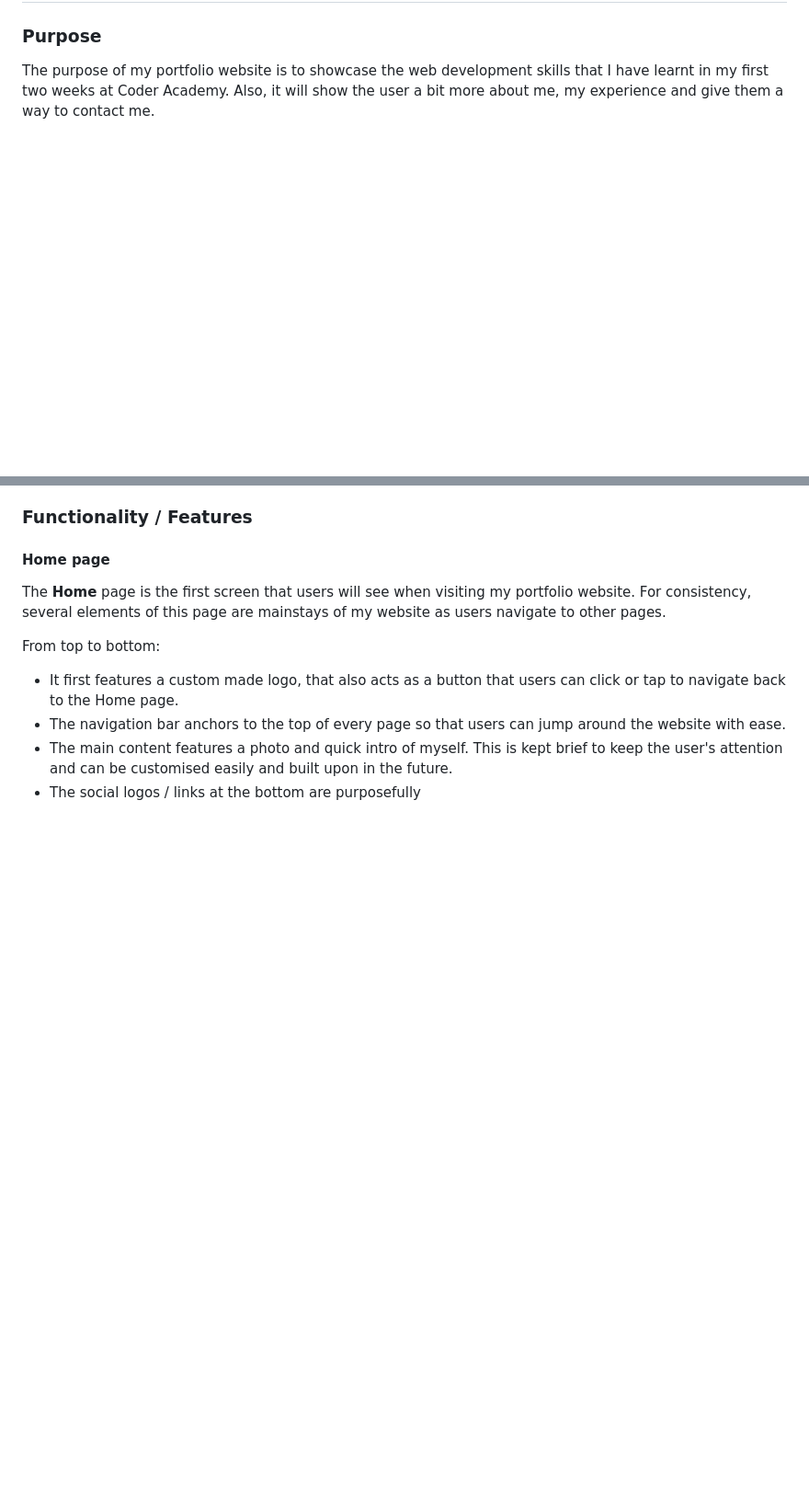
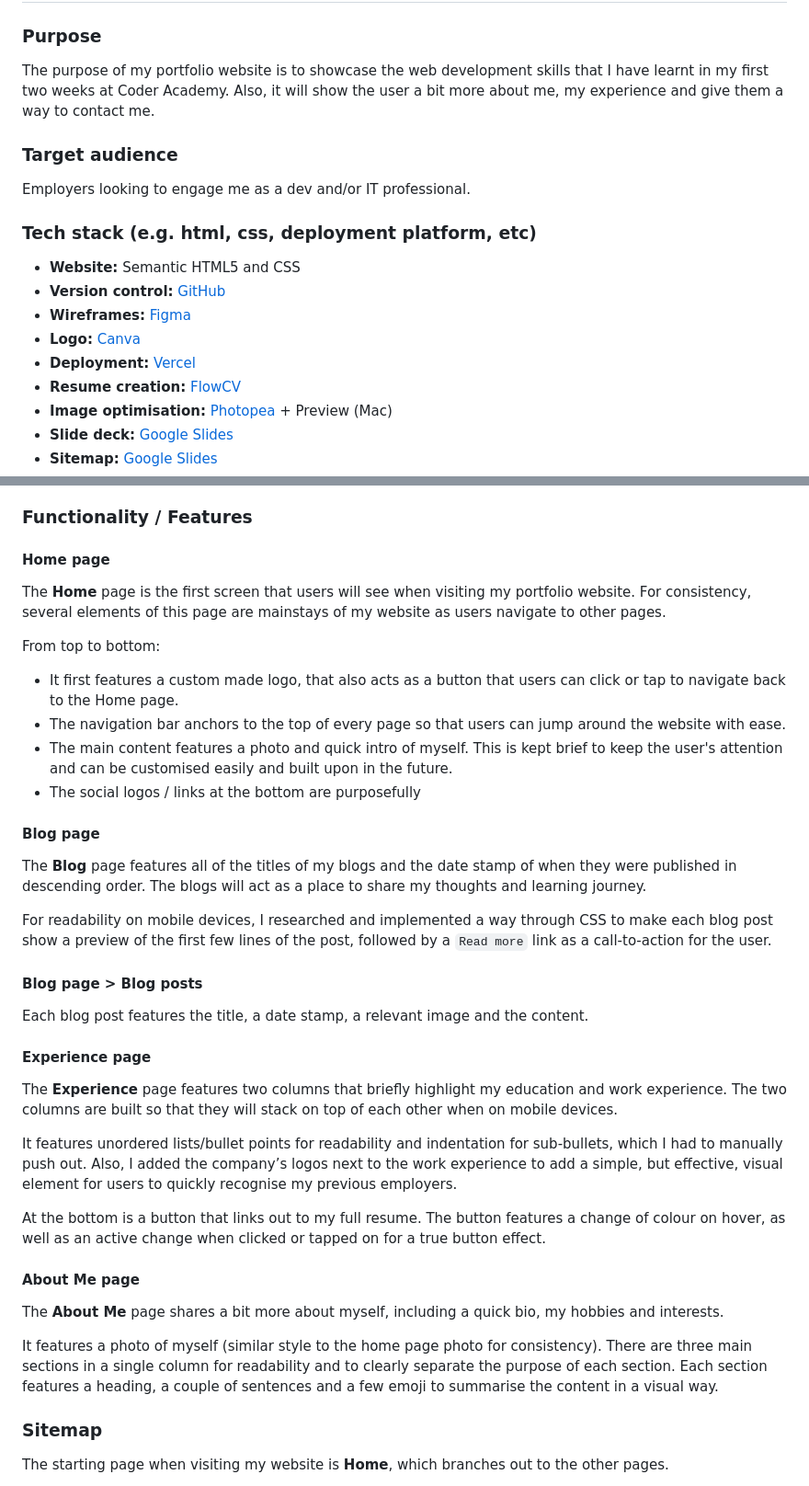
Before and after one commit to j-phey/T1A2_Portfolio, a Markdown page: README.md, 2 parts joined by grey strips. Shown at 92% size. Drawn GitHub-style; blank space fills up the shorter version.

```diff
--- a/README.md
+++ b/README.md
@@ -7,6 +7,22 @@
 
 ### Purpose
 The purpose of my portfolio website is to showcase the web development skills that I have learnt in my first two weeks at Coder Academy. Also, it will show the user a bit more about me, my experience and give them a way to contact me.
+
+### Target audience
+
+Employers looking to engage me as a dev and/or IT professional.
+
+### Tech stack (e.g. html, css, deployment platform, etc)
+
+- **Website:** Semantic HTML5 and CSS
+- **Version control:** [GitHub](https://github.com/jjjjjjpppppp/T1A2_Portfolio)
+- **Wireframes:** [Figma](https://www.figma.com/)
+- **Logo:** [Canva](https://www.canva.com/)
+- **Deployment:** [Vercel](https://vercel.com/)
+- **Resume creation:** [FlowCV](https://flowcv.com/)
+- **Image optimisation:** [Photopea](https://www.photopea.com/) + Preview (Mac)
+- **Slide deck:** [Google Slides](https://workspace.google.com/intl/en/products/slides/)
+- **Sitemap:** [Google Slides](https://workspace.google.com/intl/en/products/slides/)
 
 ### Functionality / Features
 #### Home page
@@ -18,3 +34,31 @@ From top to bottom:
 - The main content features a photo and quick intro of myself. This is kept brief to keep the user's attention and can be customised easily and built upon in the future.
 - The social logos / links at the bottom are purposefully
 
+#### Blog page
+
+The **Blog** page features all of the titles of my blogs and the date stamp of when they were published in descending order. The blogs will act as a place to share my thoughts and learning journey.
+
+For readability on mobile devices, I researched and implemented a way through CSS to make each blog post show a preview of the first few lines of the post, followed by a `Read more` link as a call-to-action for the user.
+
+#### Blog page > Blog posts
+
+Each blog post features the title, a date stamp, a relevant image and the content.
+
+#### Experience page
+
+The **Experience** page features two columns that briefly highlight my education and work experience. The two columns are built so that they will stack on top of each other when on mobile devices.
+
+It features unordered lists/bullet points for readability and indentation for sub-bullets, which I had to manually push out. Also, I added the company’s logos next to the work experience to add a simple, but effective, visual element for users to quickly recognise my previous employers.
+
+At the bottom is a button that links out to my full resume. The button features a change of colour on hover, as well as an active change when clicked or tapped on for a true button effect.
+
+#### About Me page
+
+The **About Me** page shares a bit more about myself, including a quick bio, my hobbies and interests.
+
+It features a photo of myself (similar style to the home page photo for consistency). There are three main sections in a single column for readability and to clearly separate the purpose of each section. Each section features a heading, a couple of sentences and a few emoji to summarise the content in a visual way.
+
+### Sitemap
+
+The starting page when visiting my website is **Home**, which branches out to the other pages.
+
```
Also changed, not shown: other parts of README.md (+15 -15 lines), docs/docs_README.md (deleted), docs/home_mobile.png (added), docs/sitemap.png (added), ppt/ppt_README.md (deleted), 5 other files.
